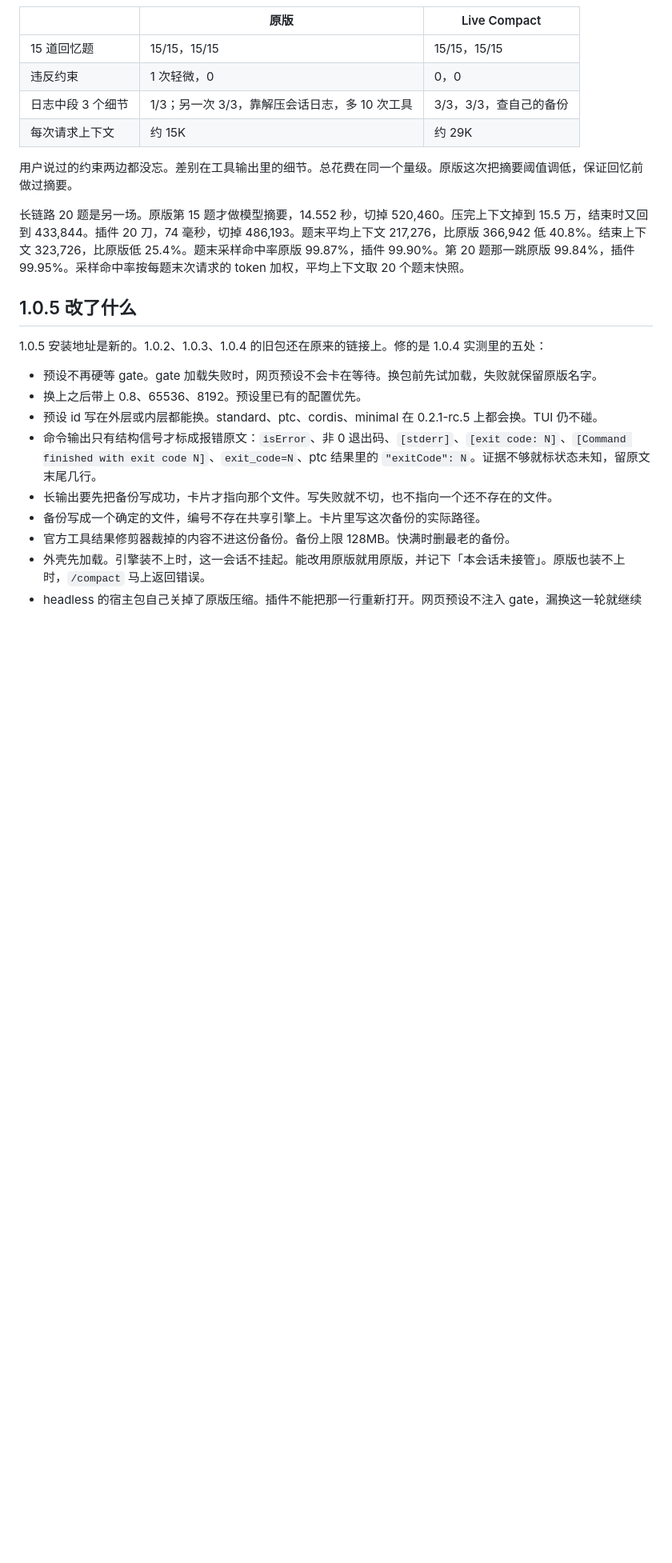
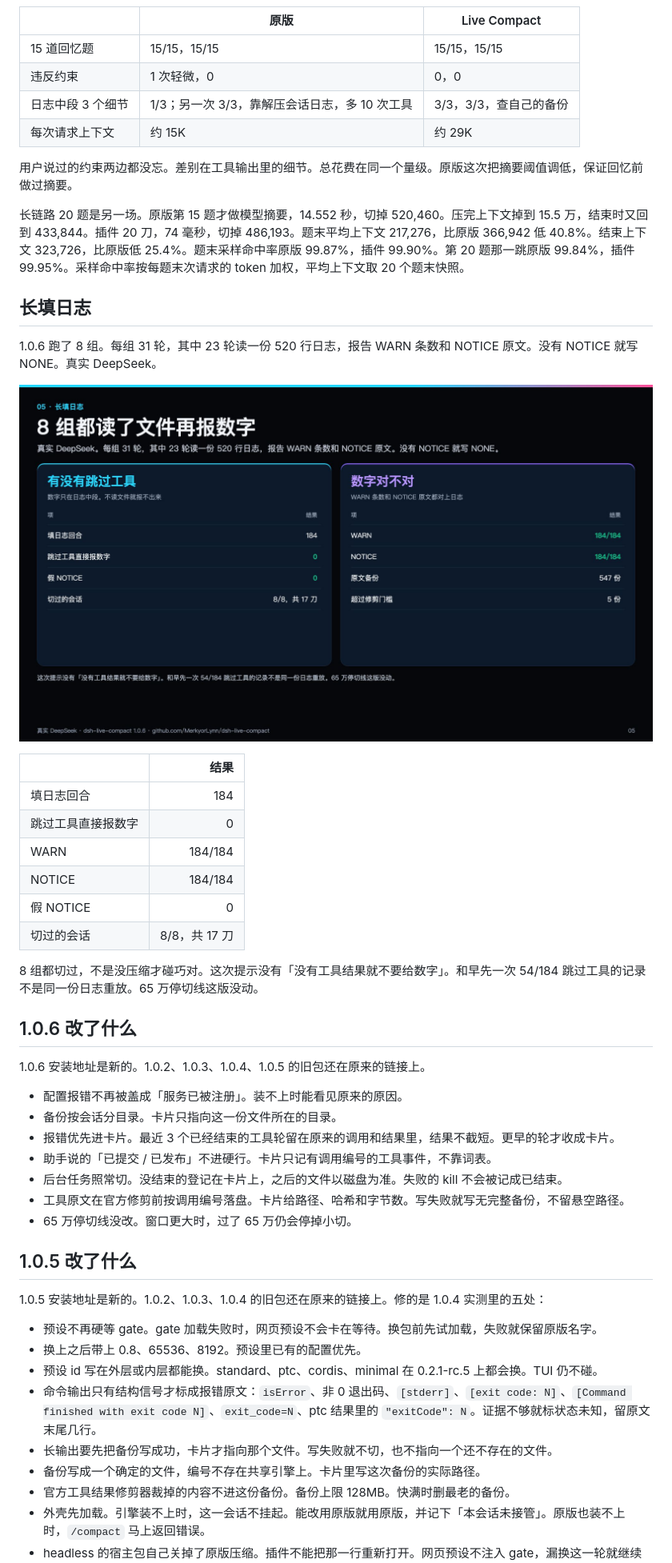
Before and after one commit to LOKOP10/dsh-live-compact, a Markdown page: README.md, the part around one of its changes. Shown at 80% size. GitHub-like rendering; pictures changed too: docs/slide-fill.jpg (added); blank space fills up the shorter version.

```diff
--- a/README.md
+++ b/README.md
@@ -56,6 +56,35 @@ DSH 把压缩写死在大约 80%。不到这条线，上下文一直堆。到了
 
 长链路 20 题是另一场。原版第 15 题才做模型摘要，14.552 秒，切掉 520,460。压完上下文掉到 15.5 万，结束时又回到 433,844。插件 20 刀，74 毫秒，切掉 486,193。题末平均上下文 217,276，比原版 366,942 低 40.8%。结束上下文 323,726，比原版低 25.4%。题末采样命中率原版 99.87%，插件 99.90%。第 20 题那一跳原版 99.84%，插件 99.95%。采样命中率按每题末次请求的 token 加权，平均上下文取 20 个题末快照。
 
+## 长填日志
+
+1.0.6 跑了 8 组。每组 31 轮，其中 23 轮读一份 520 行日志，报告 WARN 条数和 NOTICE 原文。没有 NOTICE 就写 NONE。真实 DeepSeek。
+
+![长填日志](docs/slide-fill.jpg)
+
+| | 结果 |
+|---|---:|
+| 填日志回合 | 184 |
+| 跳过工具直接报数字 | 0 |
+| WARN | 184/184 |
+| NOTICE | 184/184 |
+| 假 NOTICE | 0 |
+| 切过的会话 | 8/8，共 17 刀 |
+
+8 组都切过，不是没压缩才碰巧对。这次提示没有「没有工具结果就不要给数字」。和早先一次 54/184 跳过工具的记录不是同一份日志重放。65 万停切线这版没动。
+
+## 1.0.6 改了什么
+
+1.0.6 安装地址是新的。1.0.2、1.0.3、1.0.4、1.0.5 的旧包还在原来的链接上。
+
+- 配置报错不再被盖成「服务已被注册」。装不上时能看见原来的原因。
+- 备份按会话分目录。卡片只指向这一份文件所在的目录。
+- 报错优先进卡片。最近 3 个已经结束的工具轮留在原来的调用和结果里，结果不截短。更早的轮才收成卡片。
+- 助手说的「已提交 / 已发布」不进硬行。卡片只记有调用编号的工具事件，不靠词表。
+- 后台任务照常切。没结束的登记在卡片上，之后的文件以磁盘为准。失败的 kill 不会被记成已结束。
+- 工具原文在官方修剪前按调用编号落盘。卡片给路径、哈希和字节数。写失败就写无完整备份，不留悬空路径。
+- 65 万停切线没改。窗口更大时，过了 65 万仍会停掉小切。
+
 ## 1.0.5 改了什么
 
 1.0.5 安装地址是新的。1.0.2、1.0.3、1.0.4 的旧包还在原来的链接上。修的是 1.0.4 实测里的五处：
```
Also changed, not shown: other parts of README.md (+4 -4 lines), 9 other files.
